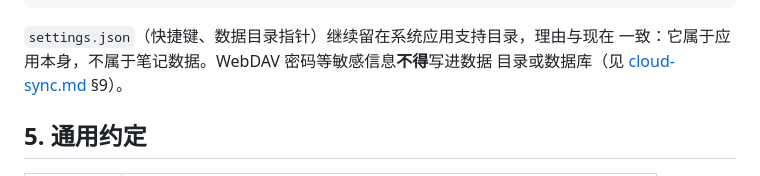
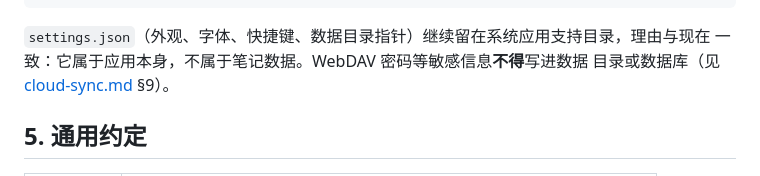
Before and after one commit to fantasyao/shengwuji-notes-desktop, a Markdown page: docs/architecture/database.md, the part around the change. GitHub-like rendering.

````diff
--- a/docs/architecture/database.md
+++ b/docs/architecture/database.md
@@ -117,7 +117,7 @@ Release 目录即可带上 `sqlite3.dll`；若只挑文件，必须把它和
 └── legacy/                   # 迁移前的 notes.json / images/ 原样留档
 ```
 
-`settings.json`（快捷键、数据目录指针）继续留在系统应用支持目录，理由与现在
+`settings.json`（外观、字体、快捷键、数据目录指针）继续留在系统应用支持目录，理由与现在
 一致：它属于应用本身，不属于笔记数据。WebDAV 密码等敏感信息**不得**写进数据
 目录或数据库（见 [cloud-sync.md](cloud-sync.md) §9）。
 
````
Also changed, not shown: README.md (+2 -2 lines).
